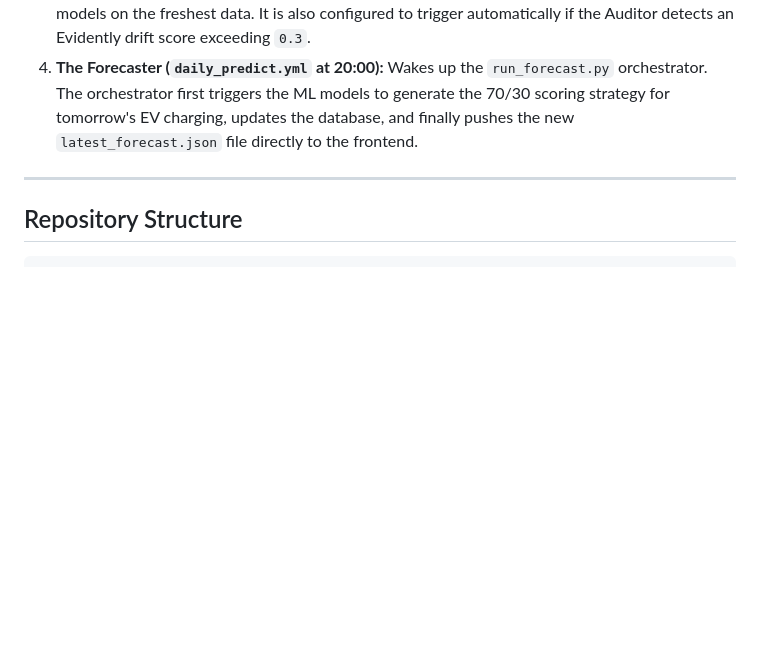
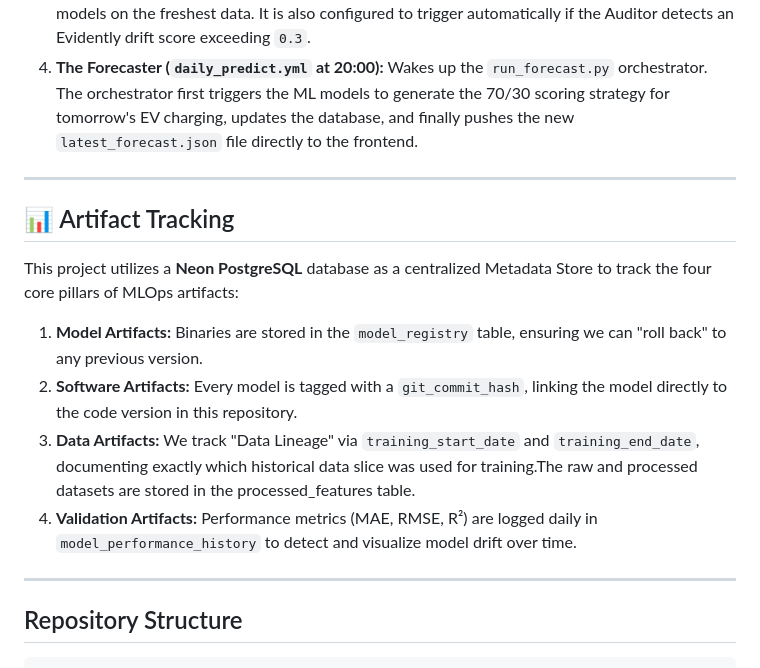
Before and after one commit to xprafulx/gridwise-guardian, a Markdown page: README.md, the part around the change. GitHub-like rendering; blank space fills up the shorter version.

Commit message:
Add Artifact Tracking section to README
Added a section on Artifact Tracking to explain the use of Neon PostgreSQL for managing MLOps artifacts.

```diff
--- a/README.md
+++ b/README.md
@@ -75,6 +75,17 @@ A core component of this MLOps architecture is the complete decoupling of pipeli
 2. **The Auditor (`daily_evaluate.yml` at 04:00):** Compares the actual CO2 data from yesterday against the pipeline's predictions. It calculates error metrics and monitors data drift using Evidently AI.
 3. **The Retrainer (`weekly_train.yml` at 03:30, Sundays):** Runs weekly to retrain the XGBoost models on the freshest data. It is also configured to trigger automatically if the Auditor detects an Evidently drift score exceeding `0.3`.
 4. **The Forecaster (`daily_predict.yml` at 20:00):** Wakes up the `run_forecast.py` orchestrator. The orchestrator first triggers the ML models to generate the 70/30 scoring strategy for tomorrow's EV charging, updates the database, and finally pushes the new `latest_forecast.json` file directly to the frontend.
+
+---
+
+## 📊 Artifact Tracking
+
+This project utilizes a **Neon PostgreSQL** database as a centralized Metadata Store to track the four core pillars of MLOps artifacts:
+
+1. **Model Artifacts:** Binaries are stored in the `model_registry` table, ensuring we can "roll back" to any previous version.
+2. **Software Artifacts:** Every model is tagged with a `git_commit_hash`, linking the model directly to the code version in this repository.
+3. **Data Artifacts:** We track "Data Lineage" via `training_start_date` and `training_end_date`, documenting exactly which historical data slice was used for training.The raw and processed datasets are stored in the processed_features table.
+4. **Validation Artifacts:** Performance metrics (MAE, RMSE, R²) are logged daily in `model_performance_history` to detect and visualize model drift over time.
 
 ---
 
```
